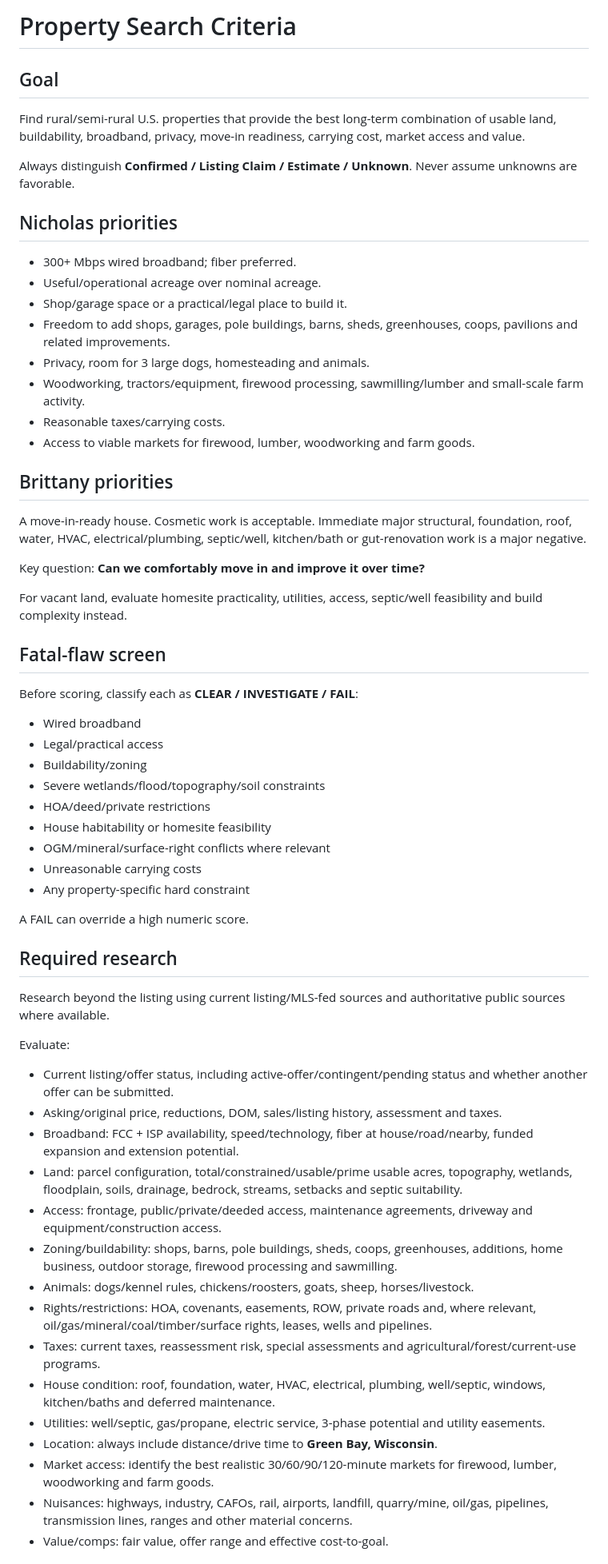
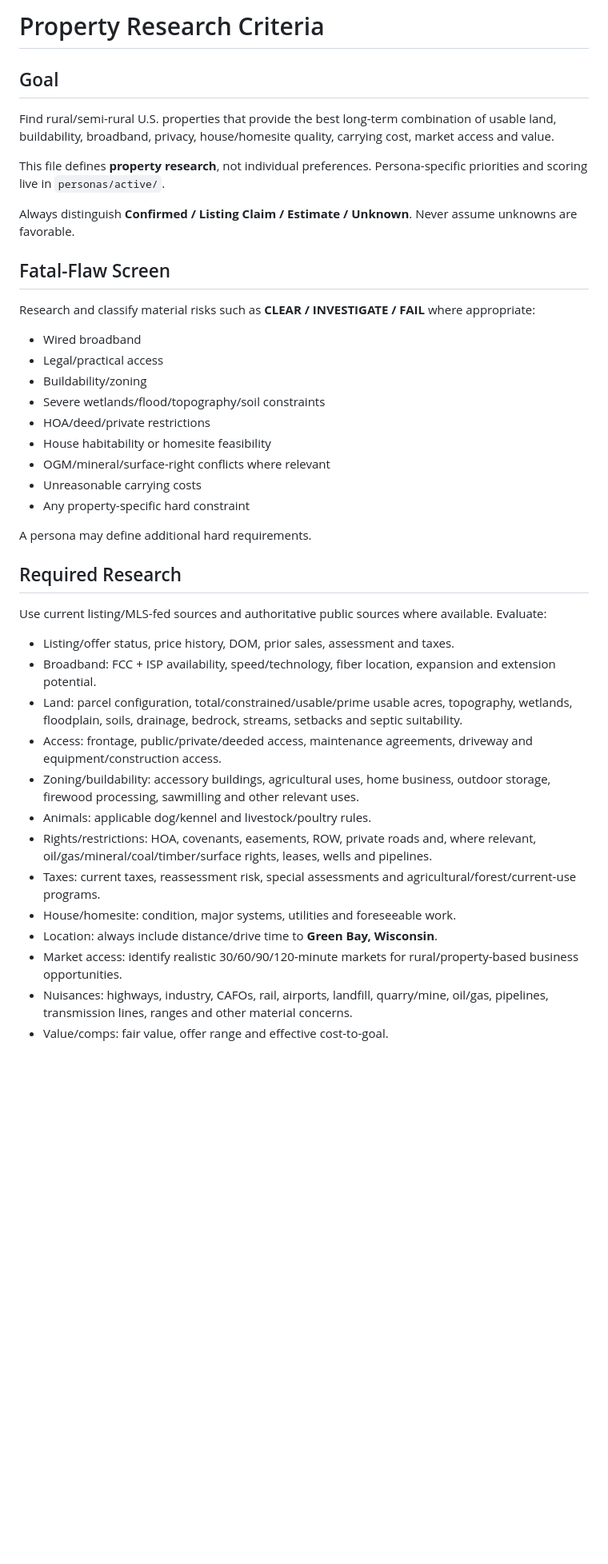
Before and after one commit to nicholaskell/PropertyResearch, a Markdown page: criteria.md, the part around one of its changes. Shown at 80% size. Rendered like a GitHub page; blank space fills up the shorter version.

Commit message:
Separate property research criteria from persona scoring

```diff
--- a/criteria.md
+++ b/criteria.md
@@ -1,33 +1,16 @@
-# Property Search Criteria
+# Property Research Criteria
 
 ## Goal
 
-Find rural/semi-rural U.S. properties that provide the best long-term combination of usable land, buildability, broadband, privacy, move-in readiness, carrying cost, market access and value.
+Find rural/semi-rural U.S. properties that provide the best long-term combination of usable land, buildability, broadband, privacy, house/homesite quality, carrying cost, market access and value.
+
+This file defines **property research**, not individual preferences. Persona-specific priorities and scoring live in `personas/active/`.
 
 Always distinguish **Confirmed / Listing Claim / Estimate / Unknown**. Never assume unknowns are favorable.
 
-## Nicholas priorities
+## Fatal-Flaw Screen
 
-- 300+ Mbps wired broadband; fiber preferred.
-- Useful/operational acreage over nominal acreage.
-- Shop/garage space or a practical/legal place to build it.
-- Freedom to add shops, garages, pole buildings, barns, sheds, greenhouses, coops, pavilions and related improvements.
-- Privacy, room for 3 large dogs, homesteading and animals.
-- Woodworking, tractors/equipment, firewood processing, sawmilling/lumber and small-scale farm activity.
-- Reasonable taxes/carrying costs.
-- Access to viable markets for firewood, lumber, woodworking and farm goods.
-
-## Brittany priorities
-
-A move-in-ready house. Cosmetic work is acceptable. Immediate major structural, foundation, roof, water, HVAC, electrical/plumbing, septic/well, kitchen/bath or gut-renovation work is a major negative.
-
-Key question: **Can we comfortably move in and improve it over time?**
-
-For vacant land, evaluate homesite practicality, utilities, access, septic/well feasibility and build complexity instead.
-
-## Fatal-flaw screen
-
-Before scoring, classify each as **CLEAR / INVESTIGATE / FAIL**:
+Research and classify material risks such as **CLEAR / INVESTIGATE / FAIL** where appropriate:
 
 - Wired broadband
 - Legal/practical access
@@ -39,27 +22,23 @@ Before scoring, classify each as **CLEAR / INVESTIGATE / FAIL**:
 - Unreasonable carrying costs
 - Any property-specific hard constraint
 
-A FAIL can override a high numeric score.
+A persona may define additional hard requirements.
 
-## Required research
+## Required Research
 
-Research beyond the listing using current listing/MLS-fed sources and authoritative public sources where available.
+Use current listing/MLS-fed sources and authoritative public sources where available. Evaluate:
 
-Evaluate:
-
-- Current listing/offer status, including active-offer/contingent/pending status and whether another offer can be submitted.
-- Asking/original price, reductions, DOM, sales/listing history, assessment and taxes.
-- Broadband: FCC + ISP availability, speed/technology, fiber at house/road/nearby, funded expansion and extension potential.
+- Listing/offer status, price history, DOM, prior sales, assessment and taxes.
+- Broadband: FCC + ISP availability, speed/technology, fiber location, expansion and extension potential.
 - Land: parcel configuration, total/constrained/usable/prime usable acres, topography, wetlands, floodplain, soils, drainage, bedrock, streams, setbacks and septic suitability.
 - Access: frontage, public/private/deeded access, maintenance agreements, driveway and equipment/construction access.
-- Zoning/buildability: shops, barns, pole buildings, sheds, coops, greenhouses, additions, home business, outdoor storage, firewood processing and sawmilling.
-- Animals: dogs/kennel rules, chickens/roosters, goats, sheep, horses/livestock.
+- Zoning/buildability: accessory buildings, agricultural uses, home business, outdoor storage, firewood processing, sawmilling and other relevant uses.
+- Animals: applicable dog/kennel and livestock/poultry rules.
 - Rights/restrictions: HOA, covenants, easements, ROW, private roads and, where relevant, oil/gas/mineral/coal/timber/surface rights, leases, wells and pipelines.
 - Taxes: current taxes, reassessment risk, special assessments and agricultural/forest/current-use programs.
-- House condition: roof, foundation, water, HVAC, electrical, plumbing, well/septic, windows, kitchen/baths and deferred maintenance.
-- Utilities: well/septic, gas/propane, electric service, 3-phase potential and utility easements.
+- House/homesite: condition, major systems, utilities and foreseeable work.
 - Location: always include distance/drive time to **Green Bay, Wisconsin**.
-- Market access: identify the best realistic 30/60/90/120-minute markets for firewood, lumber, woodworking and farm goods.
+- Market access: identify realistic 30/60/90/120-minute markets for rural/property-based business opportunities.
 - Nuisances: highways, industry, CAFOs, rail, airports, landfill, quarry/mine, oil/gas, pipelines, transmission lines, ranges and other material concerns.
 - Value/comps: fair value, offer range and effective cost-to-goal.
 
```
Also changed, not shown: other parts of criteria.md (+8 -33 lines).
